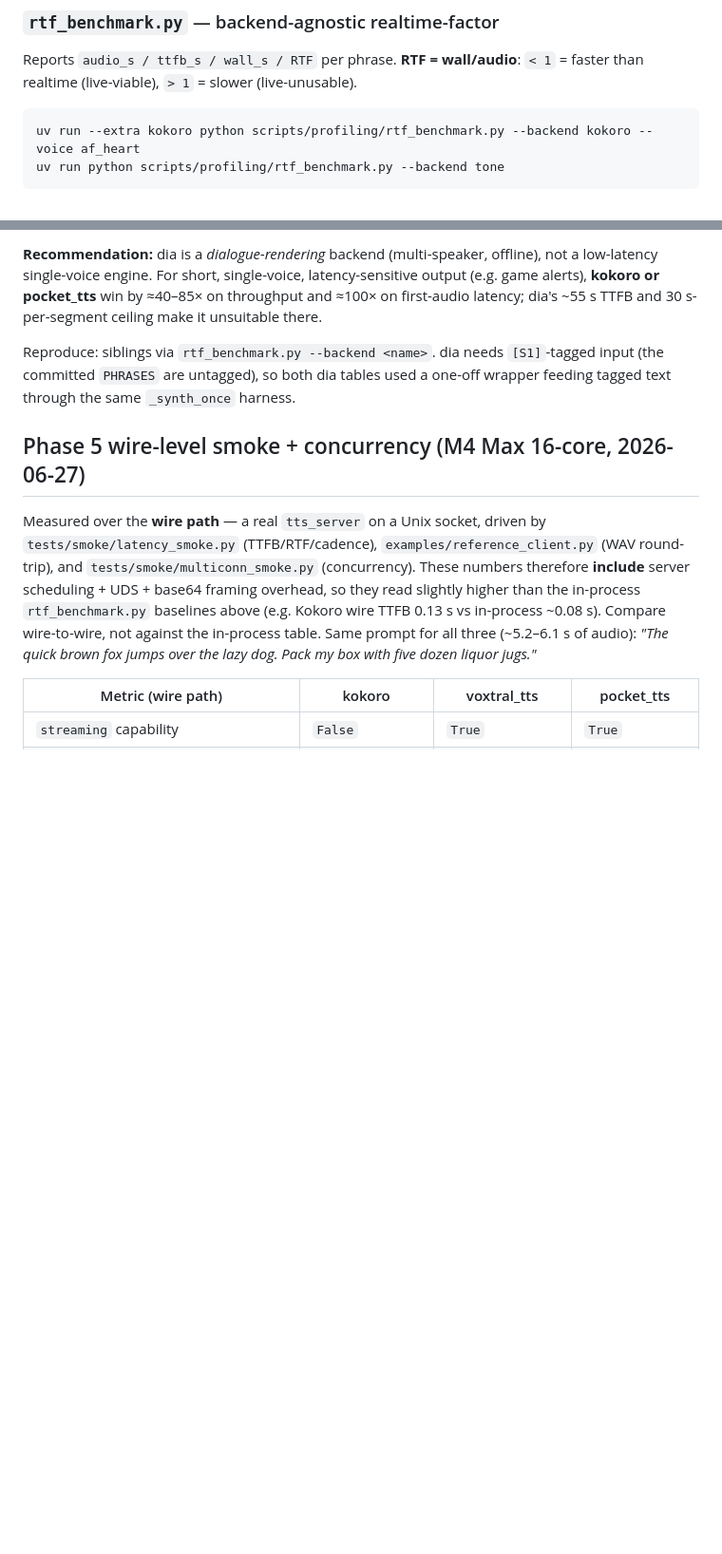
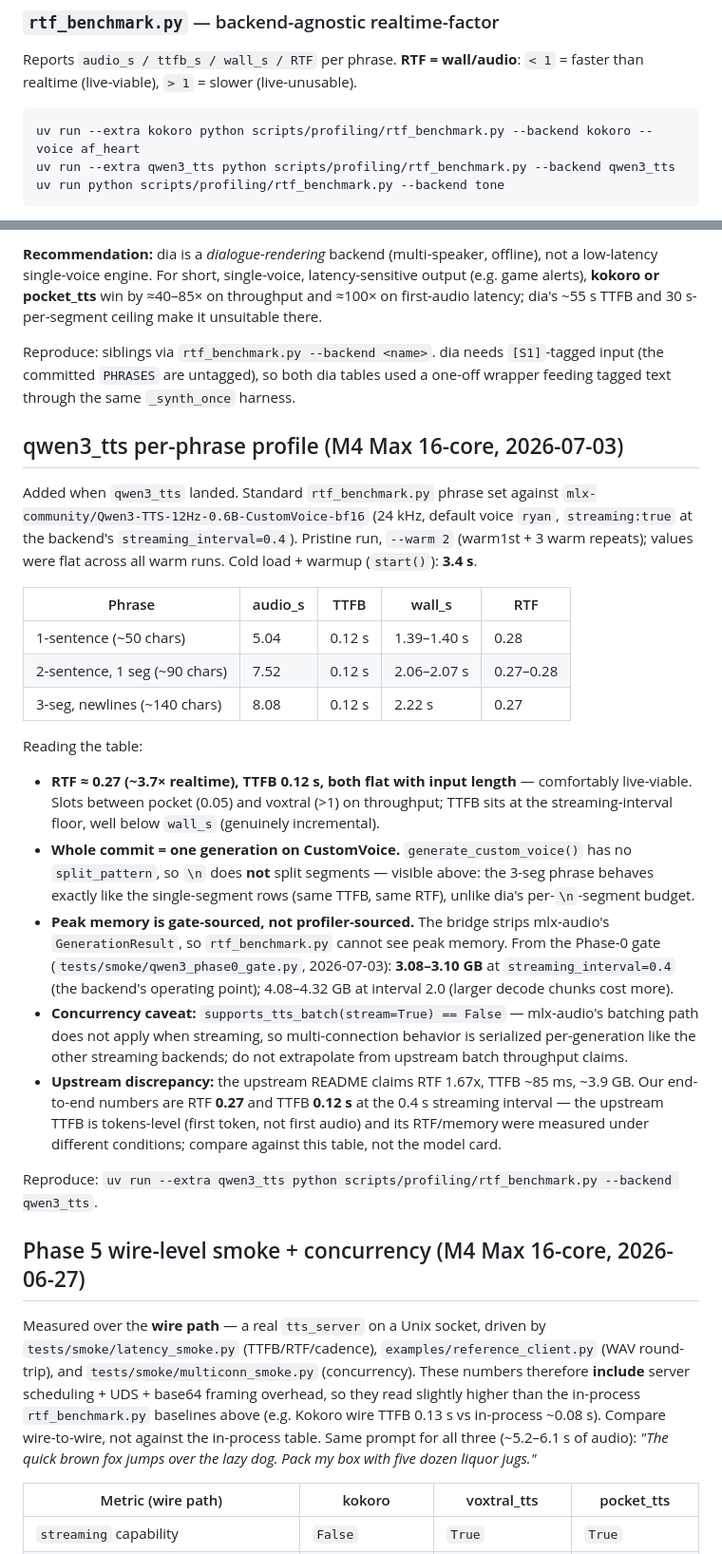
Before and after one commit to vr000m/pipecat-local-tts-server, a Markdown page: scripts/profiling/README.md, 2 parts joined by grey strips. Shown at 95% size. Drawn GitHub-style; blank space fills up the shorter version.

Commit message:
conduct: phase 3 — Profiling + comparison table
qwen3_tts rtf_benchmark results: TTFB 0.12s, RTF 0.27-0.28 flat with length,
cold load 3.4s. Peak memory cited as gate-sourced (3.1GB @ 0.4 interval);
supports_tts_batch(stream=True)==False caveat + upstream-claims discrepancy
noted.

````diff
--- a/scripts/profiling/README.md
+++ b/scripts/profiling/README.md
@@ -20,6 +20,7 @@ Reports `audio_s / ttfb_s / wall_s / RTF` per phrase. **RTF = wall/audio**:
 
 ```sh
 uv run --extra kokoro python scripts/profiling/rtf_benchmark.py --backend kokoro --voice af_heart
+uv run --extra qwen3_tts python scripts/profiling/rtf_benchmark.py --backend qwen3_tts
 uv run python scripts/profiling/rtf_benchmark.py --backend tone
 ```
 
@@ -224,6 +225,44 @@ Reproduce: siblings via `rtf_benchmark.py --backend <name>`. dia needs `[S1]`-ta
 committed `PHRASES` are untagged), so both dia tables used a one-off wrapper feeding tagged text
 through the same `_synth_once` harness.
 
+## qwen3_tts per-phrase profile (M4 Max 16-core, 2026-07-03)
+
+Added when `qwen3_tts` landed. Standard `rtf_benchmark.py` phrase set against
+`mlx-community/Qwen3-TTS-12Hz-0.6B-CustomVoice-bf16` (24 kHz, default voice `ryan`,
+`streaming:true` at the backend's `streaming_interval=0.4`). Pristine run, `--warm 2`
+(warm1st + 3 warm repeats); values were flat across all warm runs.
+Cold load + warmup (`start()`): **3.4 s**.
+
+| Phrase | audio_s | TTFB | wall_s | RTF |
+|---|---|---|---|---|
+| 1-sentence (~50 chars) | 5.04 | 0.12 s | 1.39–1.40 s | 0.28 |
+| 2-sentence, 1 seg (~90 chars) | 7.52 | 0.12 s | 2.06–2.07 s | 0.27–0.28 |
+| 3-seg, newlines (~140 chars) | 8.08 | 0.12 s | 2.22 s | 0.27 |
+
+Reading the table:
+- **RTF ≈ 0.27 (~3.7× realtime), TTFB 0.12 s, both flat with input length** — comfortably
+  live-viable. Slots between pocket (0.05) and voxtral (>1) on throughput; TTFB sits at the
+  streaming-interval floor, well below `wall_s` (genuinely incremental).
+- **Whole commit = one generation on CustomVoice.** `generate_custom_voice()` has no
+  `split_pattern`, so `\n` does **not** split segments — visible above: the 3-seg phrase
+  behaves exactly like the single-segment rows (same TTFB, same RTF), unlike dia's
+  per-`\n`-segment budget.
+- **Peak memory is gate-sourced, not profiler-sourced.** The bridge strips mlx-audio's
+  `GenerationResult`, so `rtf_benchmark.py` cannot see peak memory. From the Phase-0 gate
+  (`tests/smoke/qwen3_phase0_gate.py`, 2026-07-03): **3.08–3.10 GB** at
+  `streaming_interval=0.4` (the backend's operating point); 4.08–4.32 GB at interval 2.0
+  (larger decode chunks cost more).
+- **Concurrency caveat:** `supports_tts_batch(stream=True) == False` — mlx-audio's batching
+  path does not apply when streaming, so multi-connection behavior is serialized
+  per-generation like the other streaming backends; do not extrapolate from upstream batch
+  throughput claims.
+- **Upstream discrepancy:** the upstream README claims RTF 1.67x, TTFB ~85 ms, ~3.9 GB. Our
+  end-to-end numbers are RTF **0.27** and TTFB **0.12 s** at the 0.4 s streaming interval —
+  the upstream TTFB is tokens-level (first token, not first audio) and its RTF/memory were
+  measured under different conditions; compare against this table, not the model card.
+
+Reproduce: `uv run --extra qwen3_tts python scripts/profiling/rtf_benchmark.py --backend qwen3_tts`.
+
 ## Phase 5 wire-level smoke + concurrency (M4 Max 16-core, 2026-06-27)
 
 Measured over the **wire path** — a real `tts_server` on a Unix socket, driven by
````
